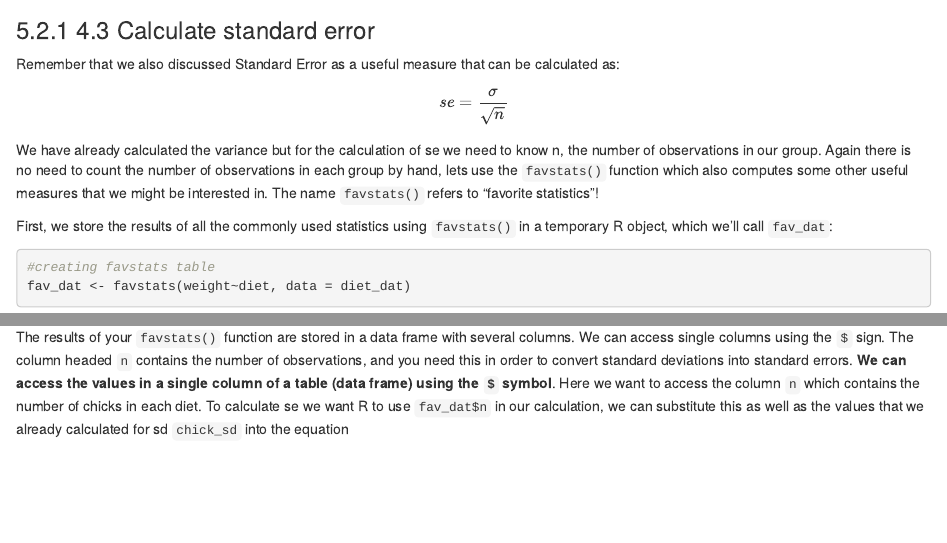
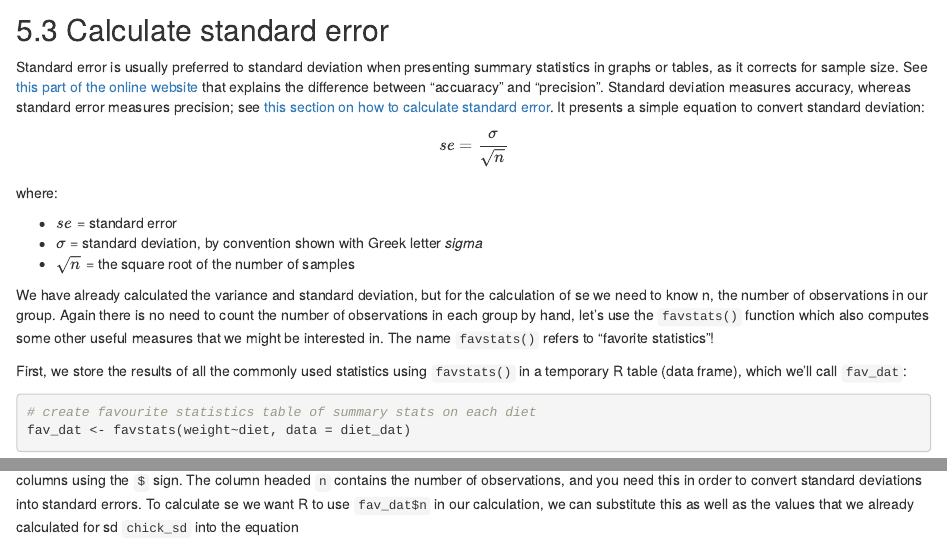
Before and after one commit to rasanderson/BIO2020-Practicals123, an R Markdown document (Practical1_schedule.Rmd): the page in a window 1100 px wide, from 6750 px down, and a second part further down, joined at a grey line. Rendered offline with R 4.5, knitr and Pandoc, with nearby package versions; some code elsewhere in the file could not run offline; common packages that the code uses without loading them are loaded.

Commit message:
Standard error and main summary stats calculated

````diff
--- a/Practical1_schedule.Rmd
+++ b/Practical1_schedule.Rmd
@@ -264,16 +264,22 @@ chick_var <- var(weight ~ diet, data = diet_dat)
 chick_sd <- sd(weight ~ diet, data = diet_dat)
 ```
 
-### 4.3 Calculate standard error
-Remember that we also discussed Standard Error as a useful measure that can be calculated as:
+## Calculate standard error
+Standard error is usually preferred to standard deviation when presenting summary statistics in graphs or tables, as it corrects for sample size. See [this part of the online website](https://naturalandenvironmentalscience.shinyapps.io/variation/#section-accuracy-and-precision) that explains the difference between "accuaracy" and "precision". Standard deviation measures accuracy, whereas standard error measures precision; see [this section on how to calculate standard error](https://naturalandenvironmentalscience.shinyapps.io/variation/#section-how-to-measure-accuracy-and-precision). It presents a simple equation to convert standard deviation:
 
 $$se = \frac{\sigma}{\sqrt{n}}$$
 
-We have already calculated the variance but for the calculation of se we need to know n, the number of observations in our group.
-Again there is no need to count the number of observations in each group by hand, lets use the `favstats()` function which also computes some other useful measures that we might be interested in. The name `favstats()` refers to "favorite statistics"!
+where:
 
-First, we store the results of all the commonly used statistics using `favstats()` in a temporary R object, which we'll call `fav_dat`:
+* $se$ = standard error
+* $\sigma$ = standard deviation, by convention shown with Greek letter _sigma_
+* $\sqrt{n}$ = the square root of the number of samples
+
+We have already calculated the variance and standard deviation, but for the calculation of se we need to know n, the number of observations in our group.
+Again there is no need to count the number of observations in each group by hand, let's use the `favstats()` function which also computes some other useful measures that we might be interested in. The name `favstats()` refers to "favorite statistics"!
+
+First, we store the results of all the commonly used statistics using `favstats()` in a temporary R table (data frame), which we'll call `fav_dat`:
 
 ```{r}
-#creating favstats table
+# create favourite statistics table of summary stats on each diet
 fav_dat <- favstats(weight~diet, data = diet_dat)
@@ -281,4 +288,3 @@ fav_dat <- favstats(weight~diet, data = diet_dat)
 fav_dat
 ```
 
-The results of your `favstats()` function are stored in a data frame with several columns. We can access single columns using the `$` sign. The column headed `n` contains the number of observations, and you need this in order to convert standard deviations into standard errors. **We can access the values in a single column of a table (data frame) using the `$` symbol**. Here we want to access the column `n` which contains the number of chicks in each diet. To calculate se we want R to use `fav_dat$n` in our calculation, we can substitute this as well as the values that we already calculated for sd `chick_sd` into the equation
````
Also changed, not shown: Practical1_schedule.Rmd (12 more changed lines).
